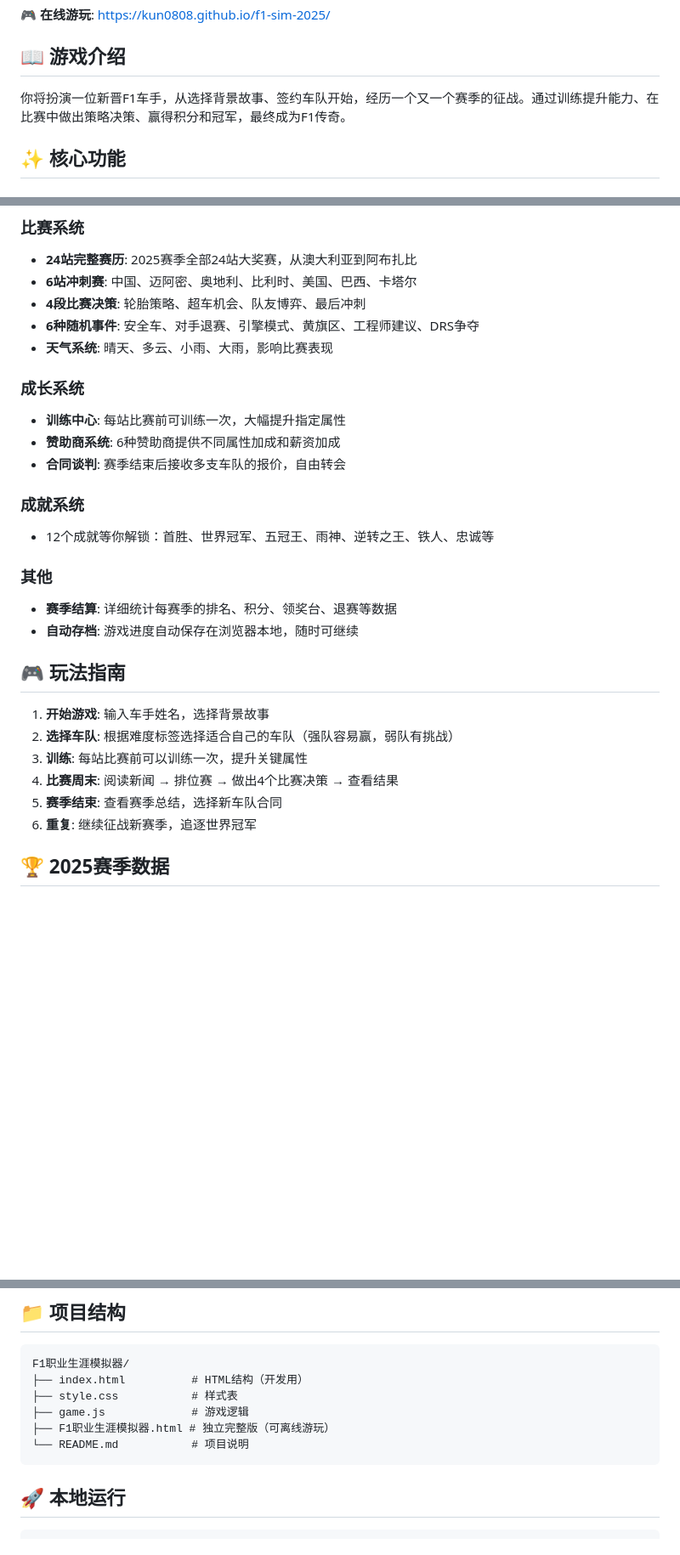
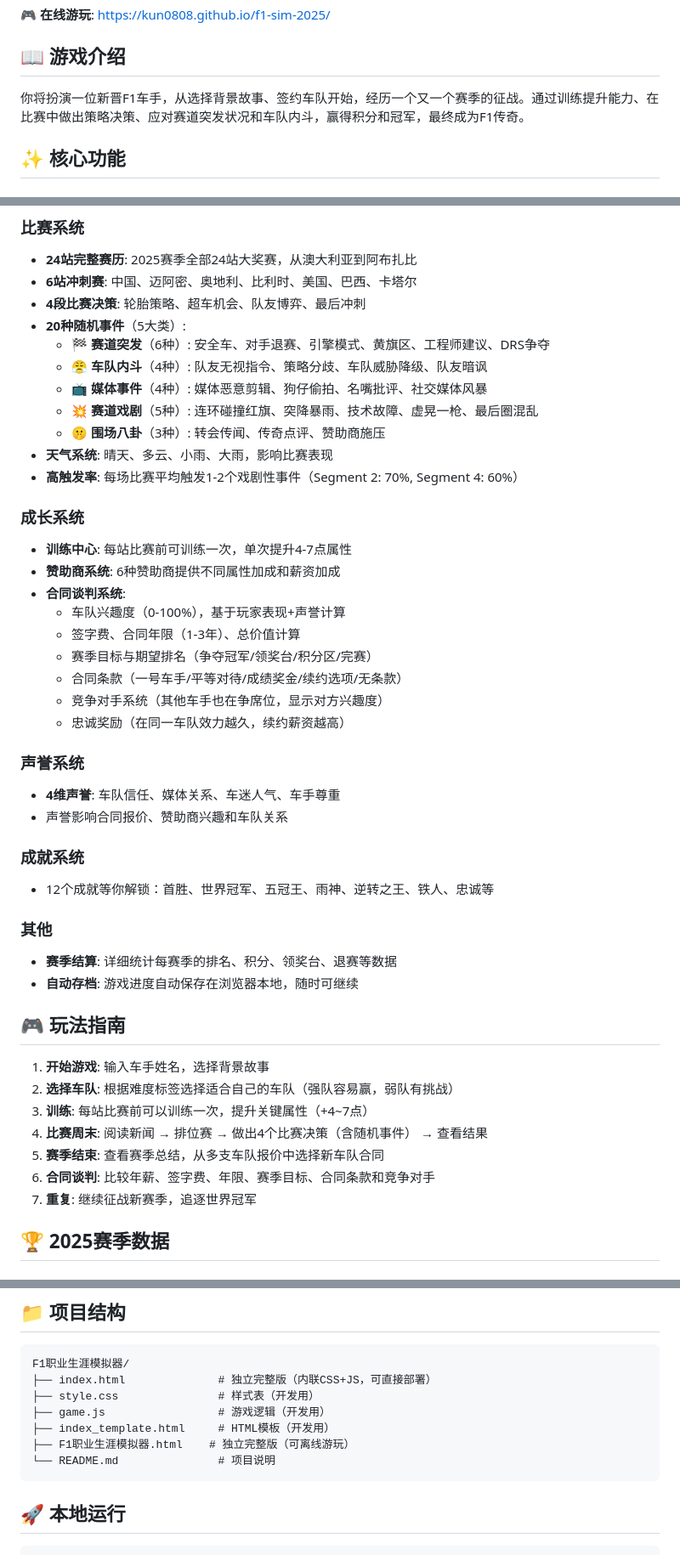
Before and after one commit to Kun0808/f1-sim-2025, a Markdown page: README.md, 3 parts joined by grey strips. Shown at 85% size. GitHub-like rendering; blank space fills up the shorter version.

Commit message:
Update README: add new event system, contract rework, reputation system docs

````diff
--- a/README.md
+++ b/README.md
@@ -6,7 +6,7 @@
 
 ## 📖 游戏介绍
 
-你将扮演一位新晋F1车手，从选择背景故事、签约车队开始，经历一个又一个赛季的征战。通过训练提升能力、在比赛中做出策略决策、赢得积分和冠军，最终成为F1传奇。
+你将扮演一位新晋F1车手，从选择背景故事、签约车队开始，经历一个又一个赛季的征战。通过训练提升能力、在比赛中做出策略决策、应对赛道突发状况和车队内斗，赢得积分和冠军，最终成为F1传奇。
 
 ## ✨ 核心功能
 
@@ -19,13 +19,29 @@
 - **24站完整赛历**: 2025赛季全部24站大奖赛，从澳大利亚到阿布扎比
 - **6站冲刺赛**: 中国、迈阿密、奥地利、比利时、美国、巴西、卡塔尔
 - **4段比赛决策**: 轮胎策略、超车机会、队友博弈、最后冲刺
-- **6种随机事件**: 安全车、对手退赛、引擎模式、黄旗区、工程师建议、DRS争夺
+- **20种随机事件**（5大类）:
+  - 🏁 **赛道突发**（6种）: 安全车、对手退赛、引擎模式、黄旗区、工程师建议、DRS争夺
+  - 😤 **车队内斗**（4种）: 队友无视指令、策略分歧、车队威胁降级、队友暗讽
+  - 📺 **媒体事件**（4种）: 媒体恶意剪辑、狗仔偷拍、名嘴批评、社交媒体风暴
+  - 💥 **赛道戏剧**（5种）: 连环碰撞红旗、突降暴雨、技术故障、虚晃一枪、最后圈混乱
+  - 🤫 **围场八卦**（3种）: 转会传闻、传奇点评、赞助商施压
 - **天气系统**: 晴天、多云、小雨、大雨，影响比赛表现
+- **高触发率**: 每场比赛平均触发1-2个戏剧性事件（Segment 2: 70%, Segment 4: 60%）
 
 ### 成长系统
-- **训练中心**: 每站比赛前可训练一次，大幅提升指定属性
+- **训练中心**: 每站比赛前可训练一次，单次提升4-7点属性
 - **赞助商系统**: 6种赞助商提供不同属性加成和薪资加成
-- **合同谈判**: 赛季结束后接收多支车队的报价，自由转会
+- **合同谈判系统**:
+  - 车队兴趣度（0-100%），基于玩家表现+声誉计算
+  - 签字费、合同年限（1-3年）、总价值计算
+  - 赛季目标与期望排名（争夺冠军/领奖台/积分区/完赛）
+  - 合同条款（一号车手/平等对待/成绩奖金/续约选项/无条款）
+  - 竞争对手系统（其他车手也在争席位，显示对方兴趣度）
+  - 忠诚奖励（在同一车队效力越久，续约薪资越高）
+
+### 声誉系统
+- **4维声誉**: 车队信任、媒体关系、车迷人气、车手尊重
+- 声誉影响合同报价、赞助商兴趣和车队关系
 
 ### 成就系统
 - 12个成就等你解锁：首胜、世界冠军、五冠王、雨神、逆转之王、铁人、忠诚等
@@ -38,10 +54,11 @@
 
 1. **开始游戏**: 输入车手姓名，选择背景故事
 2. **选择车队**: 根据难度标签选择适合自己的车队（强队容易赢，弱队有挑战）
-3. **训练**: 每站比赛前可以训练一次，提升关键属性
-4. **比赛周末**: 阅读新闻 → 排位赛 → 做出4个比赛决策 → 查看结果
-5. **赛季结束**: 查看赛季总结，选择新车队合同
-6. **重复**: 继续征战新赛季，追逐世界冠军
+3. **训练**: 每站比赛前可以训练一次，提升关键属性（+4~7点）
+4. **比赛周末**: 阅读新闻 → 排位赛 → 做出4个比赛决策（含随机事件） → 查看结果
+5. **赛季结束**: 查看赛季总结，从多支车队报价中选择新车队合同
+6. **合同谈判**: 比较年薪、签字费、年限、赛季目标、合同条款和竞争对手
+7. **重复**: 继续征战新赛季，追逐世界冠军
 
 ## 🏆 2025赛季数据
 
@@ -75,11 +92,12 @@ McLaren (Norris, Piastri) · Red Bull (Verstappen, Lawson) · Mercedes (Russell,
 
 ```
 F1职业生涯模拟器/
-├── index.html          # HTML结构（开发用）
-├── style.css           # 样式表
-├── game.js             # 游戏逻辑
-├── F1职业生涯模拟器.html # 独立完整版（可离线游玩）
-└── README.md           # 项目说明
+├── index.html              # 独立完整版（内联CSS+JS，可直接部署）
+├── style.css               # 样式表（开发用）
+├── game.js                 # 游戏逻辑（开发用）
+├── index_template.html     # HTML模板（开发用）
+├── F1职业生涯模拟器.html    # 独立完整版（可离线游玩）
+└── README.md               # 项目说明
 ```
 
 ## 🚀 本地运行
````
Also changed, not shown: other parts of README.md (+2 -0 lines).
